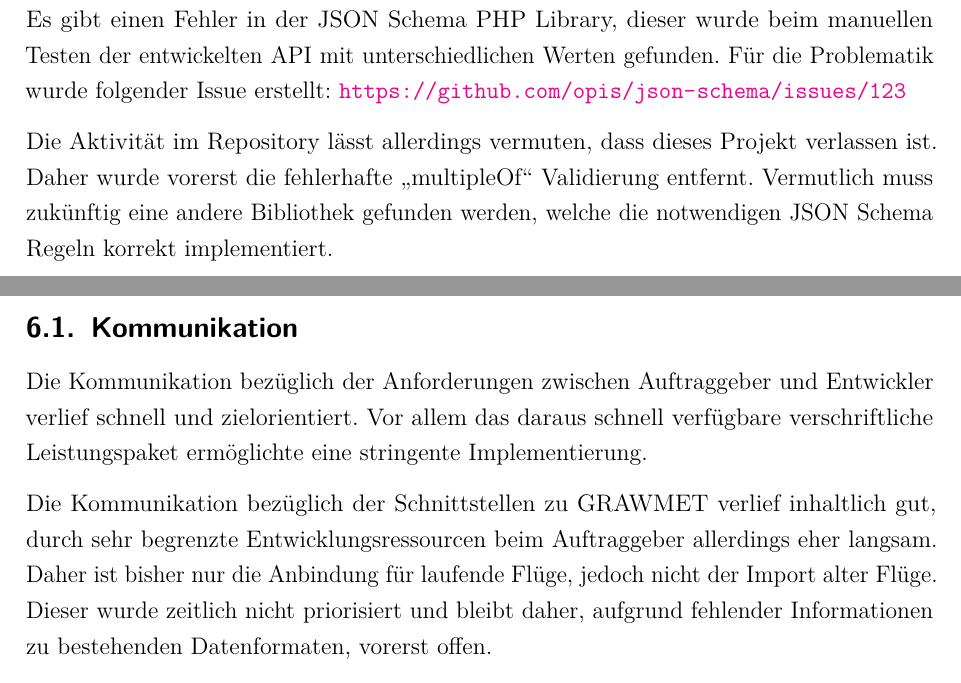
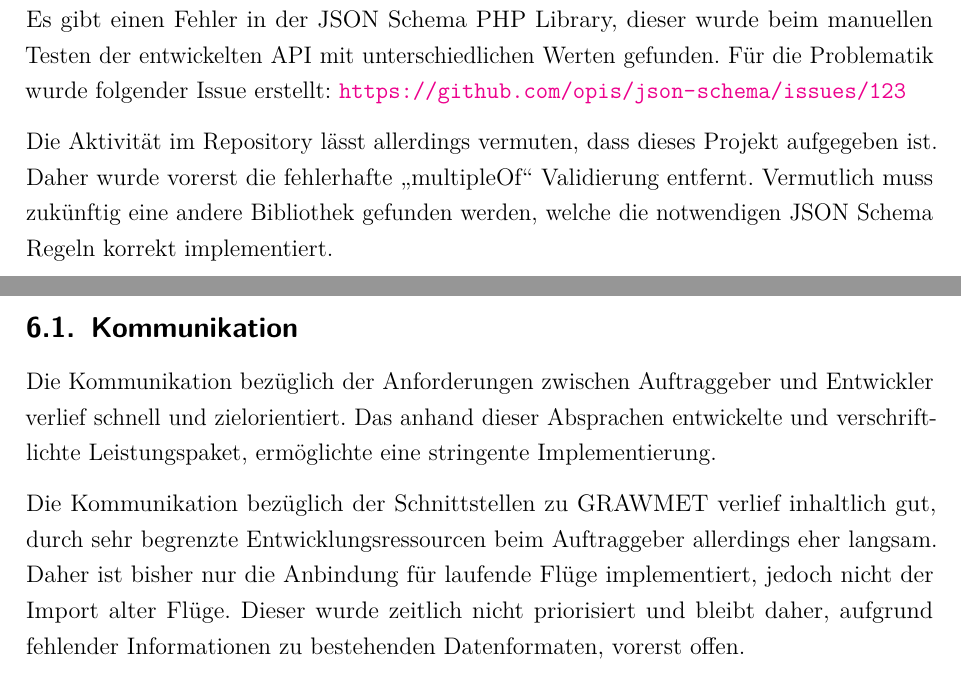
Before and after one commit to nikcani/praxisprojekt, a LaTeX document (main.tex, which reads sections/41_technical_implementation.tex, sections/50_results_reflection_evaluation.tex): two parts of pages 21 and 24 of 45, joined at a grey line, cut so that both start at the same text. Compiled offline with pdfLaTeX.

Commit message:
corrections by sabine

```diff
--- a/sections/41_technical_implementation.tex
+++ b/sections/41_technical_implementation.tex
@@ -94,6 +94,6 @@ Bei stärker priorisiertem Bedarf, kann die Standardtabelle, durch eine individu
 Es gibt einen Fehler in der JSON Schema PHP Library, dieser wurde beim manuellen Testen der entwickelten API mit unterschiedlichen Werten gefunden.
 Für die Problematik wurde folgender Issue erstellt: \url{https://github.com/opis/json-schema/issues/123}
 
-Die Aktivität im Repository lässt allerdings vermuten, dass dieses Projekt verlassen ist.
+Die Aktivität im Repository lässt allerdings vermuten, dass dieses Projekt aufgegeben ist.
 Daher wurde vorerst die fehlerhafte \enquote{multipleOf} Validierung entfernt.
 Vermutlich muss zukünftig eine andere Bibliothek gefunden werden, welche die notwendigen JSON Schema Regeln korrekt implementiert.
--- a/sections/50_results_reflection_evaluation.tex
+++ b/sections/50_results_reflection_evaluation.tex
@@ -2,10 +2,10 @@
 
 \subsection{Kommunikation}
 Die Kommunikation bezüglich der Anforderungen zwischen Auftraggeber und Entwickler verlief schnell und zielorientiert.
-Vor allem das daraus schnell verfügbare verschriftliche Leistungspaket ermöglichte eine stringente Implementierung.
+Das anhand dieser Absprachen entwickelte und verschriftlichte Leistungspaket, ermöglichte eine stringente Implementierung.
 
 Die Kommunikation bezüglich der Schnittstellen zu GRAWMET verlief inhaltlich gut, durch sehr begrenzte Entwicklungsressourcen beim Auftraggeber allerdings eher langsam.
-Daher ist bisher nur die Anbindung für laufende Flüge, jedoch nicht der Import alter Flüge.
+Daher ist bisher nur die Anbindung für laufende Flüge implementiert, jedoch nicht der Import alter Flüge.
 Dieser wurde zeitlich nicht priorisiert und bleibt daher, aufgrund fehlender Informationen zu bestehenden Datenformaten, vorerst offen.
 
 Trotz guten und sehr konkreten Absprachen bezüglich der Bodenstationen, stellte sich erst im späteren Projektverlauf heraus, dass es auch bewegliche Bodenstationen gibt.
```
Also changed, not shown: sections/31_analyses.tex (+1 -1 lines), sections/60_conclusion_and_prospects.tex (+1 -1 lines), sections/41_technical_implementation.tex (2 more changed lines).
